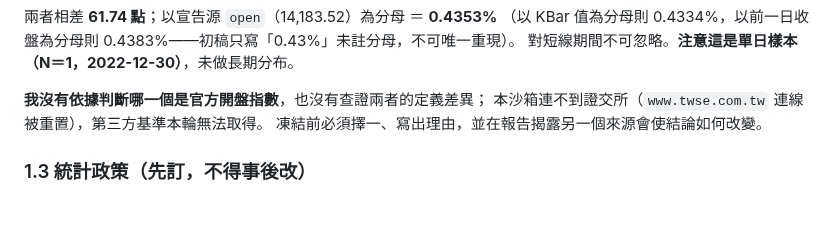
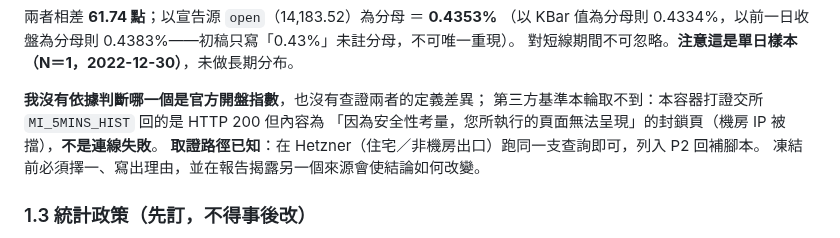
Before and after one commit to shihpc/taiwan-stock-iching, a Markdown page: docs/pre-registration.md, the part around the change. Drawn GitHub-style; blank space fills up the shorter version.

Commit message:
docs(prereg): 更正「連線被重置」——實為證交所機房 IP 封鎖頁
上一版寫「本沙箱連不到證交所（連線被重置）」是沿用驗收 agent 的觀察，
我自己實打得到的是 HTTP 200＋「因為安全性考量，您所執行的頁面無法呈現」
封鎖頁，屬 IP 層拒絕而非連線失敗。兩者對「換個出口能不能取到」的答案不同：
封鎖頁意味著在 Hetzner 跑同一支查詢就取得到，已列入 P2 回補腳本。

Co-Authored-By: Claude Opus 5 <noreply@anthropic.com>
Claude-Session: https://claude.ai/code/session_014yayMYjg3ZQCpDTCnj5wJA

```diff
--- a/docs/pre-registration.md
+++ b/docs/pre-registration.md
@@ -111,7 +111,9 @@
 對短線期間不可忽略。**注意這是單日樣本（N＝1，2022-12-30）**，未做長期分布。
 
 **我沒有依據判斷哪一個是官方開盤指數**，也沒有查證兩者的定義差異；
-本沙箱連不到證交所（`www.twse.com.tw` 連線被重置），第三方基準本輪無法取得。
+第三方基準本輪取不到：本容器打證交所 `MI_5MINS_HIST` 回的是 HTTP 200 但內容為
+「因為安全性考量，您所執行的頁面無法呈現」的封鎖頁（機房 IP 被擋），**不是連線失敗**。
+**取證路徑已知**：在 Hetzner（住宅／非機房出口）跑同一支查詢即可，列入 P2 回補腳本。
 凍結前必須擇一、寫出理由，並在報告揭露另一個來源會使結論如何改變。
 
 ### 1.3 統計政策（先訂，不得事後改）
```
